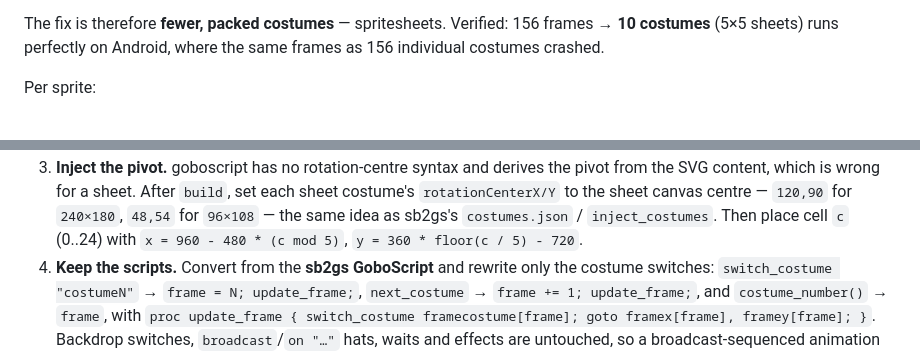
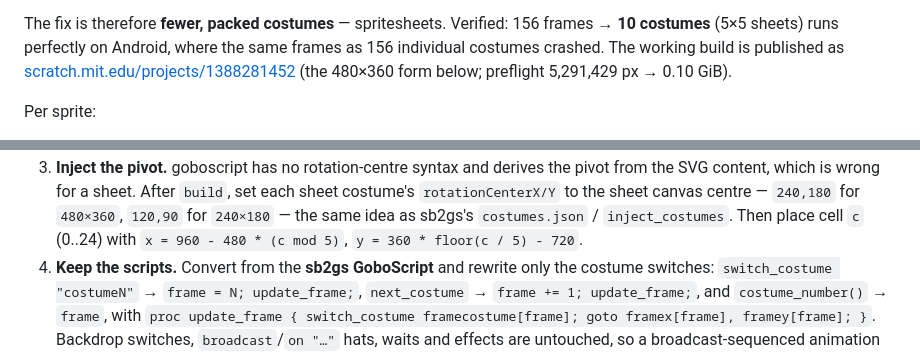
Before and after one commit to slyi/gobo-agent, a Markdown page: docs/integration.md, 2 parts joined by grey strips. GitHub-like rendering.

```diff
--- a/docs/integration.md
+++ b/docs/integration.md
@@ -475,7 +475,9 @@ for **two independent reasons**, both measured on-device with
 
 The fix is therefore **fewer, packed costumes** — spritesheets. Verified: 156
 frames → **10 costumes** (5×5 sheets) runs perfectly on Android, where the same
-frames as 156 individual costumes crashed.
+frames as 156 individual costumes crashed. The working build is published as
+[scratch.mit.edu/projects/1388281452](https://scratch.mit.edu/projects/1388281452)
+(the 480×360 form below; preflight 5,291,429 px → 0.10 GiB).
 
 Per sprite:
 
@@ -496,7 +499,7 @@ Per sprite:
 3. **Inject the pivot.** goboscript has no rotation-centre syntax and derives the
    pivot from the SVG content, which is wrong for a sheet. After `build`, set each
-   sheet costume's `rotationCenterX/Y` to the sheet canvas centre — `120,90` for
-   `240×180`, `48,54` for `96×108` — the same idea as sb2gs's `costumes.json` /
+   sheet costume's `rotationCenterX/Y` to the sheet canvas centre — `240,180` for
+   `480×360`, `120,90` for `240×180` — the same idea as sb2gs's `costumes.json` /
    `inject_costumes`. Then place cell `c` (0..24) with
    `x = 960 - 480 * (c mod 5)`, `y = 360 * floor(c / 5) - 720`.
 4. **Keep the scripts.** Convert from the **sb2gs GoboScript** and rewrite only the
```
Also changed, not shown: other parts of docs/integration.md (+10 -9 lines).
